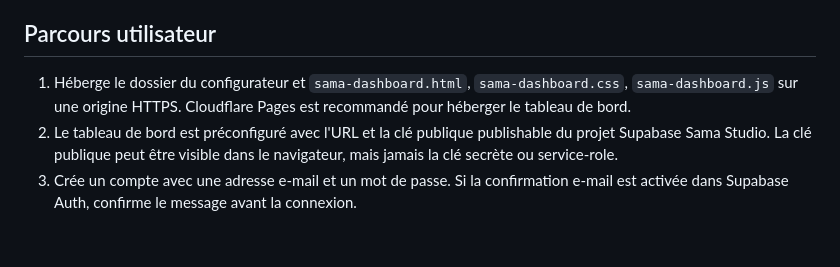
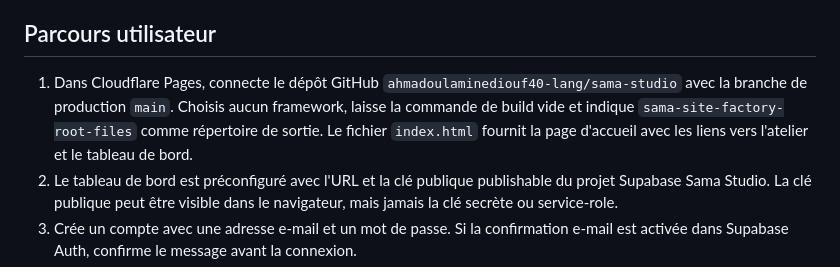
Before and after one commit to ahmadoulaminediouf40-lang/sama-studio, a Markdown page: sama-site-factory-root-files/PLATFORM-SETUP.md, the part around the change. Rendered like a GitHub page; blank space fills up the shorter version.

Commit message:
Document Cloudflare Pages dashboard hosting setup

```diff
--- a/sama-site-factory-root-files/PLATFORM-SETUP.md
+++ b/sama-site-factory-root-files/PLATFORM-SETUP.md
@@ -4,7 +4,7 @@ Cette version rassemble le tableau de bord, le schéma Supabase, les fonctions E
 
 ## Parcours utilisateur
 
-1. Héberge le dossier du configurateur et `sama-dashboard.html`, `sama-dashboard.css`, `sama-dashboard.js` sur une origine HTTPS. Cloudflare Pages est recommandé pour héberger le tableau de bord.
+1. Dans Cloudflare Pages, connecte le dépôt GitHub `ahmadoulaminediouf40-lang/sama-studio` avec la branche de production `main`. Choisis aucun framework, laisse la commande de build vide et indique `sama-site-factory-root-files` comme répertoire de sortie. Le fichier `index.html` fournit la page d'accueil avec les liens vers l'atelier et le tableau de bord.
 2. Le tableau de bord est préconfiguré avec l'URL et la clé publique publishable du projet Supabase Sama Studio. La clé publique peut être visible dans le navigateur, mais jamais la clé secrète ou service-role.
 3. Crée un compte avec une adresse e-mail et un mot de passe. Si la confirmation e-mail est activée dans Supabase Auth, confirme le message avant la connexion.
 4. Crée l'espace de ton entreprise. Les organisations, sites, produits et commandes sont reliés au tenant côté base.
```
